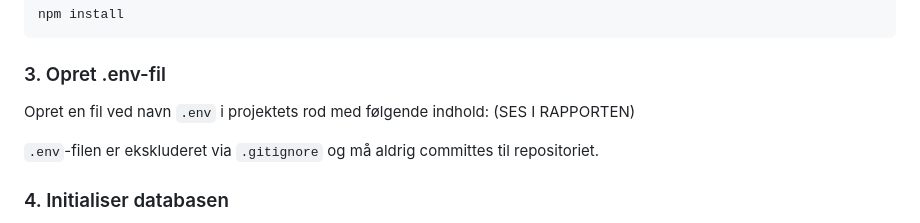
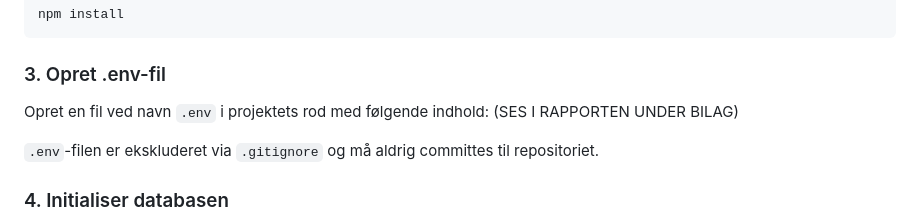
Before and after one commit to antonludvigsen/EIA, a Markdown page: README.md, the part around the change. Drawn GitHub-style.

```diff
--- a/README.md
+++ b/README.md
@@ -40,7 +40,7 @@ npm install
 
 ### 3. Opret .env-fil
 
-Opret en fil ved navn `.env` i projektets rod med følgende indhold: (SES I RAPPORTEN)
+Opret en fil ved navn `.env` i projektets rod med følgende indhold: (SES I RAPPORTEN UNDER BILAG)
 
 `.env`-filen er ekskluderet via `.gitignore` og må aldrig committes til repositoriet.
 
```
